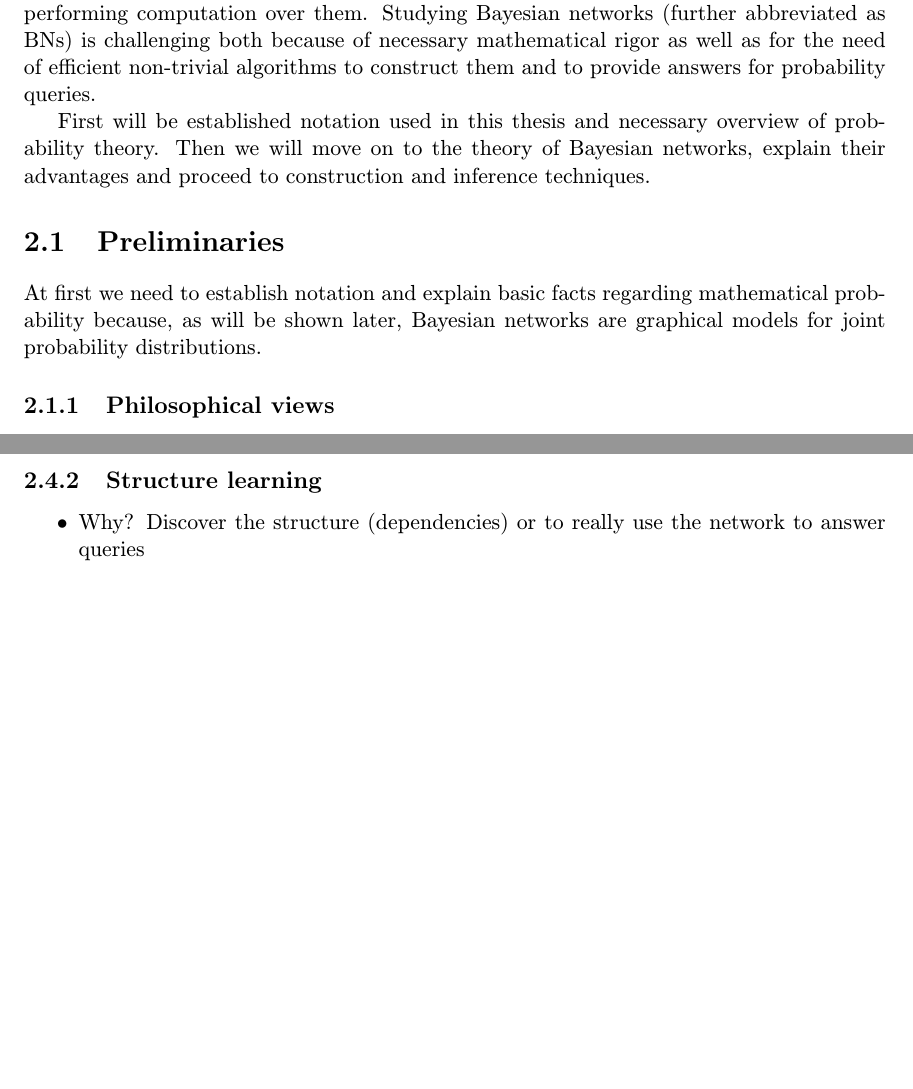
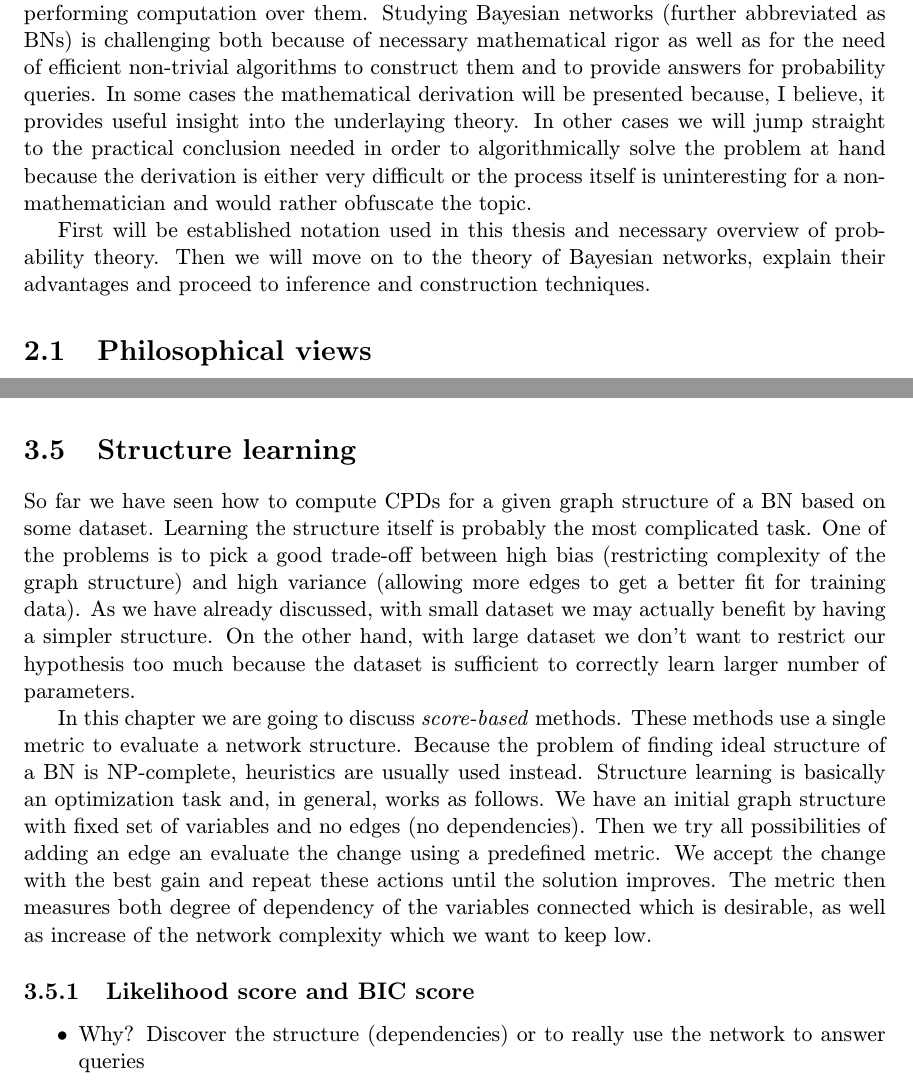
Before and after one commit to kvafy/dp, a LaTeX thesis (text/obsah-gummi.tex): two parts of pages 7 and 20 of 23 before the commit and two parts of pages 7 and 20 of 25 after it, joined at a grey line, cut so that both start at the same text, the shorter picture padded with empty space. Compiled offline with pdfLaTeX.

Commit message:
thesis - modified section structure, basics of structure learning

```diff
--- a/text/obsah-gummi.tex
+++ b/text/obsah-gummi.tex
@@ -182,16 +182,14 @@ The aim of this thesis is to present techniques of learning Bayesian networks, b
 
 
 
-\chapter{Theory of Bayesian networks}
-This chapter will present theoretical foundations for understanding Bayesian networks and performing computation over them. Studying Bayesian networks (further abbreviated as BNs) is challenging both because of necessary mathematical rigor as well as for the need of efficient non-trivial algorithms to construct them and to provide answers for probability queries.
+\chapter{Preliminaries}
+This chapter will present theoretical foundations for understanding Bayesian networks and performing computation over them. Studying Bayesian networks (further abbreviated as BNs) is challenging both because of necessary mathematical rigor as well as for the need of efficient non-trivial algorithms to construct them and to provide answers for probability queries. In some cases the mathematical derivation will be presented because, I believe, it provides useful insight into the underlaying theory. In other cases we will jump straight to the practical conclusion needed in order to algorithmically solve the problem at hand because the derivation is either very difficult or the process itself is uninteresting for a~non-mathematician and would rather obfuscate the topic.
 
-First will be established notation used in this thesis and necessary overview of probability theory. Then we will move on to the theory of Bayesian networks, explain their advantages and proceed to construction and inference techniques.
+First will be established notation used in this thesis and necessary overview of probability theory. Then we will move on to the theory of Bayesian networks, explain their advantages and proceed to inference and construction techniques.
 
 
-\section{Preliminaries}
-At first we need to establish notation and explain basic facts regarding mathematical probability because, as will be shown later, Bayesian networks are graphical models for joint probability distributions.
 
-\subsection{Philosophical views}
+\section{Philosophical views}
 Probability is usually interpreted as degree of belief in occurrence of a particular event, eg. probability of a fair die rolling a six is $1/6$. Although probability is expressed as a~real number between zero and one, the ground truth is that in the end one and only one \emph{concrete} event is observed. In the case of a die, one concrete number is rolled regardless what the probabilities were. Although our intuition and general experience proves it to be true in our macroscopic world, objects in the microscopic world of quantum mechanics actually are probabilistic in nature and, a particle for example, is in many quantum states at the same time. The particle is then described by so called wave function $\Psi$ and $\vert\Psi\vert^2$ describes density probability as a function of space and time coordinates. Despite the obvious differences, certain qualities of both these worlds can be described by the same mathematical apparatus which is probability theory. \todo{cite physics from grammar school?}
 
 Somewhat close to probability theory is the theory of fuzzy sets which operates with membership functions. These functions describe degrees of truth, eg. that a person is regarded as young or old. The main difference, when compared to probability, is that in fuzzy sets theory an object may have more than one quality to some degree and there is no ground truth or observation that would strictly place a person into one single category.
@@ -543,7 +574,14 @@ Parameter learning methods explained so far deal strictly with table CPDs and as
 
 
 
-\subsection{Structure learning}
+\section{Structure learning}
+So far we have seen how to compute CPDs for a given graph structure of a BN based on some dataset. Learning the structure itself is probably the most complicated task. One of the problems is to pick a good trade-off between high bias (restricting complexity of the graph structure) and high variance (allowing more edges to get a better fit for training data). As we have already discussed, with small dataset we may actually benefit by having a simpler structure. On the other hand, with large dataset we don't want to restrict our hypothesis too much because the dataset is sufficient to correctly learn larger number of parameters.
+
+In this chapter we are going to discuss \term{score-based} methods. These methods use a single metric to evaluate a network structure. Because the problem of finding ideal structure of a~BN is NP-complete, heuristics are usually used instead. Structure learning is basically an optimization task and, in general, works as follows. We have an initial graph structure with fixed set of variables and no edges (no dependencies). Then we try all possibilities of adding an edge an evaluate the change using a predefined metric. We accept the change with the best gain and repeat these actions until the solution improves. The metric then measures both degree of dependency of the variables connected which is desirable, as well as increase of the network complexity which we want to keep low.
+
+\subsection{Likelihood score and BIC score}
+
+%We need to stress out that a fully connected network is the most expressive and can capture joint probability distribution induced by any BN. Let's consider that the dataset has been sampled from a distribution $P*$ represented by a BN with structure $\mathcal{G}$. Then any supergraph of $\mathcal{G}$
 
 \begin{itemize}
 	\item Why? Discover the structure (dependencies) or to really use the network to answer queries
```
Also changed, not shown: text/obsah-gummi.tex (87 more changed lines), 1 other file.
